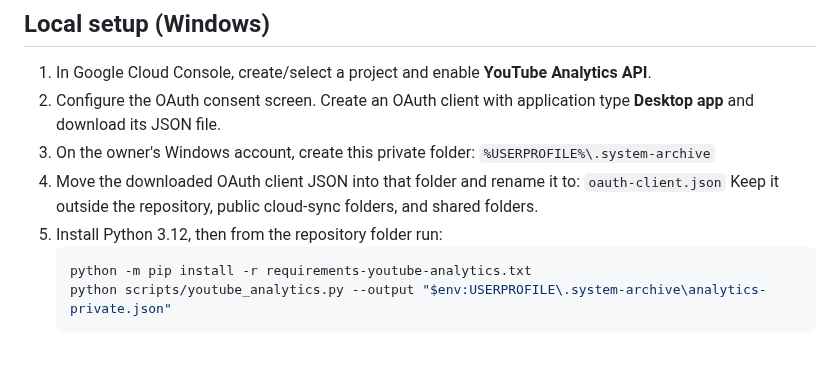
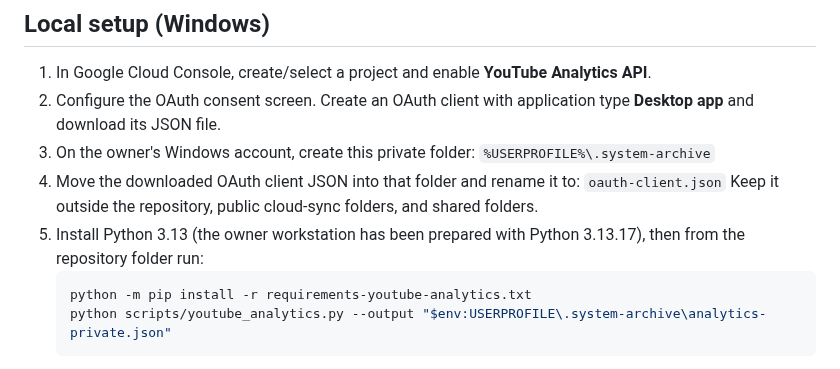
Before and after one commit to sahincelil/karicim-gpt, a Markdown page: system-archive/YOUTUBE_GITHUB_INTEGRATION.md, the part around the change. GitHub-like rendering.

Commit message:
Record verified Python 3.13 workstation setup

````diff
--- a/system-archive/YOUTUBE_GITHUB_INTEGRATION.md
+++ b/system-archive/YOUTUBE_GITHUB_INTEGRATION.md
@@ -30,7 +30,7 @@ Do not request upload or broad account-management scopes for analytics.
 4. Move the downloaded OAuth client JSON into that folder and rename it to:
    `oauth-client.json`
    Keep it outside the repository, public cloud-sync folders, and shared folders.
-5. Install Python 3.12, then from the repository folder run:
+5. Install Python 3.13 (the owner workstation has been prepared with Python 3.13.17), then from the repository folder run:
    ```powershell
    python -m pip install -r requirements-youtube-analytics.txt
    python scripts/youtube_analytics.py --output "$env:USERPROFILE\.system-archive\analytics-private.json"
````
